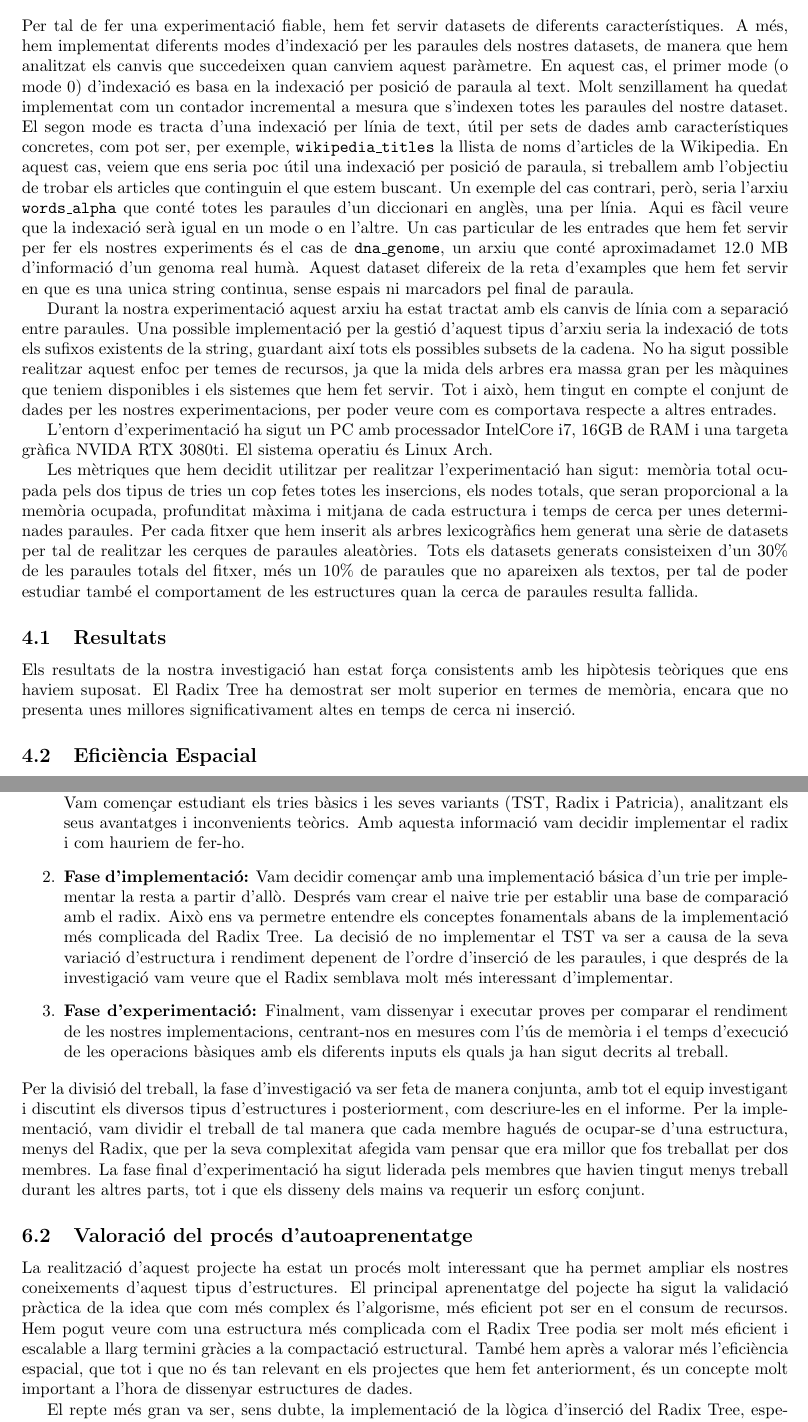
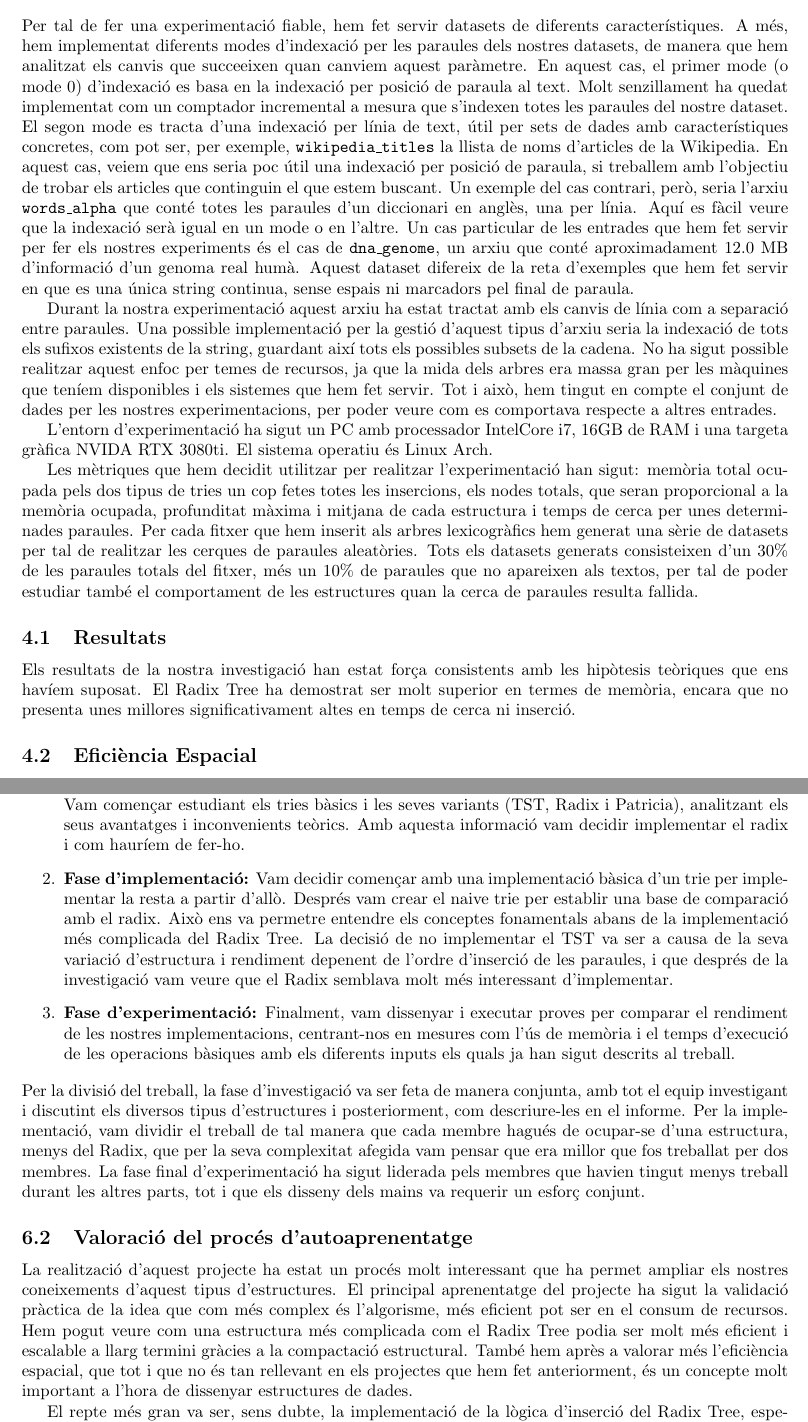
Before and after one commit to victor-huertes/Arbres-Lexicografics-Eficients, a LaTeX paper (docs/latex/main.tex, which reads docs/latex/informe_autoaprenentatge.tex, docs/latex/informe_tecnic.tex): two parts of pages 5 and 9 of 12, joined at a grey line, cut so that both start at the same text. Compiled offline with pdfLaTeX.

Commit message:
checked spelling

```diff
--- a/docs/latex/informe_autoaprenentatge.tex
+++ b/docs/latex/informe_autoaprenentatge.tex
@@ -11,18 +11,18 @@ Ara que ja hem acabat el projecte, descriurem en aquest apartat la nostra metodo
 Hem estructurat el desenvolupament del projecte en tres fases diferents:
 
 \begin{enumerate}
-    \item \textbf{Fase d'investigació:} El primer pas va ser entendre bé els diferents tipus d'arbres lexicogràfics. Vam començar estudiant els tries bàsics i les seves variants (TST, Radix i Patricia), analitzant els seus avantatges i inconvenients teòrics. Amb aquesta informació vam decidir implementar el radix i com hauriem de fer-ho.
+    \item \textbf{Fase d'investigació:} El primer pas va ser entendre bé els diferents tipus d'arbres lexicogràfics. Vam començar estudiant els tries bàsics i les seves variants (TST, Radix i Patricia), analitzant els seus avantatges i inconvenients teòrics. Amb aquesta informació vam decidir implementar el radix i com hauríem de fer-ho.
 
-    \item \textbf{Fase d'implementació:} Vam decidir començar amb una implementació básica d'un trie per implementar la resta a partir d'allò. Després vam crear el naive trie per establir una base de comparació amb el radix. Això ens va permetre entendre els conceptes fonamentals abans de la implementació més complicada del Radix Tree. La decisió de no implementar el TST va ser a causa de la seva variació d'estructura i rendiment depenent de l'ordre d'inserció de les paraules, i que després de la investigació vam veure que el Radix semblava molt més interessant d'implementar.
+    \item \textbf{Fase d'implementació:} Vam decidir començar amb una implementació bàsica d'un trie per implementar la resta a partir d'allò. Després vam crear el naive trie per establir una base de comparació amb el radix. Això ens va permetre entendre els conceptes fonamentals abans de la implementació més complicada del Radix Tree. La decisió de no implementar el TST va ser a causa de la seva variació d'estructura i rendiment depenent de l'ordre d'inserció de les paraules, i que després de la investigació vam veure que el Radix semblava molt més interessant d'implementar.
 
-    \item \textbf{Fase d'experimentació:} Finalment, vam dissenyar i executar proves per comparar el rendiment de les nostres implementacions, centrant-nos en mesures com l'ús de memòria i el temps d'execució de les operacions bàsiques amb els diferents inputs els quals ja han sigut decrits al treball.
+    \item \textbf{Fase d'experimentació:} Finalment, vam dissenyar i executar proves per comparar el rendiment de les nostres implementacions, centrant-nos en mesures com l'ús de memòria i el temps d'execució de les operacions bàsiques amb els diferents inputs els quals ja han sigut descrits al treball.
 \end{enumerate}
 Per la divisió del treball, la fase d'investigació va ser feta de manera conjunta, amb tot el equip investigant i discutint els diversos tipus d'estructures i posteriorment, com descriure-les en el informe. Per la implementació, vam dividir el treball de tal manera que cada membre hagués de ocupar-se d'una estructura, menys del Radix, que per la seva complexitat afegida vam pensar que era millor que fos treballat per dos membres.
 La fase final d'experimentació ha sigut liderada pels membres que havien tingut menys treball durant les altres parts, tot i que els disseny dels mains va requerir un esforç conjunt.
 
 \subsection{Valoració del procés d'autoaprenentatge}
 
-La realització d'aquest projecte ha estat un procés molt interessant que ha permet ampliar els nostres coneixements d'aquest tipus d'estructures. El principal aprenentatge del pojecte ha sigut la validació pràctica de la idea que com més complex és l'algorisme, més eficient pot ser en el consum de recursos. Hem pogut veure com una estructura més complicada com el Radix Tree podia ser molt més eficient i escalable a llarg termini gràcies a la compactació estructural. També hem après a valorar més l'eficiència espacial, que tot i que no és tan relevant en els projectes que hem fet anteriorment, és un concepte molt important a l'hora de dissenyar estructures de dades.
+La realització d'aquest projecte ha estat un procés molt interessant que ha permet ampliar els nostres coneixements d'aquest tipus d'estructures. El principal aprenentatge del projecte ha sigut la validació pràctica de la idea que com més complex és l'algorisme, més eficient pot ser en el consum de recursos. Hem pogut veure com una estructura més complicada com el Radix Tree podia ser molt més eficient i escalable a llarg termini gràcies a la compactació estructural. També hem après a valorar més l'eficiència espacial, que tot i que no és tan rellevant en els projectes que hem fet anteriorment, és un concepte molt important a l'hora de dissenyar estructures de dades.
 
 El repte més gran va ser, sens dubte, la implementació de la lògica d'inserció del Radix Tree, especialment la gestió de la divisió de nodes i la redirecció de punters. Aquest procés va exigir entendre al detall en el maneig de subcadenes i ha consolidat la nostra habilitat per resoldre problemes algorísmics de gran complexitat.
 
--- a/docs/latex/informe_tecnic.tex
+++ b/docs/latex/informe_tecnic.tex
@@ -170,12 +170,12 @@ Pel que fa a la cerca de fragments (\texttt{search}), hem corregit la lògica pe
 
 \section{Avaluació Experimental}
 
-Per tal de fer una experimentació fiable, hem fet servir datasets de diferents característiques. A més, hem implementat diferents modes d'indexació per les paraules dels nostres datasets, de manera que hem analitzat els canvis que succedeixen quan canviem aquest paràmetre.
-En aquest cas, el primer mode (o mode 0) d'indexació es basa en la indexació per posició de paraula al text. Molt senzillament ha quedat implementat com un contador incremental a mesura que s'indexen totes les paraules del nostre dataset. El segon mode es tracta d'una indexació per línia de text, útil per sets de dades amb característiques concretes, com pot ser, per exemple, \texttt{wikipedia\_titles} la llista de noms d'articles de la Wikipedia. En aquest cas, veiem que ens seria poc útil una indexació per posició de paraula, si treballem amb l'objectiu de trobar els articles que continguin el que estem buscant.
-Un exemple del cas contrari, però, seria l'arxiu \texttt{words\_alpha} que conté totes les paraules d'un diccionari en anglès, una per línia. Aqui es fàcil veure que la indexació serà igual en un mode o en l'altre.
-Un cas particular de les entrades que hem fet servir per fer els nostres experiments és el cas de \texttt{dna\_genome}, un arxiu que conté aproximadamet 12.0 MB d'informació d'un genoma real humà. Aquest dataset difereix de la reta d'examples que hem fet servir en que es una unica string continua, sense espais ni marcadors pel final de paraula.
+Per tal de fer una experimentació fiable, hem fet servir datasets de diferents característiques. A més, hem implementat diferents modes d'indexació per les paraules dels nostres datasets, de manera que hem analitzat els canvis que succeeixen quan canviem aquest paràmetre.
+En aquest cas, el primer mode (o mode 0) d'indexació es basa en la indexació per posició de paraula al text. Molt senzillament ha quedat implementat com un comptador incremental a mesura que s'indexen totes les paraules del nostre dataset. El segon mode es tracta d'una indexació per línia de text, útil per sets de dades amb característiques concretes, com pot ser, per exemple, \texttt{wikipedia\_titles} la llista de noms d'articles de la Wikipedia. En aquest cas, veiem que ens seria poc útil una indexació per posició de paraula, si treballem amb l'objectiu de trobar els articles que continguin el que estem buscant.
+Un exemple del cas contrari, però, seria l'arxiu \texttt{words\_alpha} que conté totes les paraules d'un diccionari en anglès, una per línia. Aquí es fàcil veure que la indexació serà igual en un mode o en l'altre.
+Un cas particular de les entrades que hem fet servir per fer els nostres experiments és el cas de \texttt{dna\_genome}, un arxiu que conté aproximadament 12.0 MB d'informació d'un genoma real humà. Aquest dataset difereix de la reta d'exemples que hem fet servir en que es una única string continua, sense espais ni marcadors pel final de paraula.
 
-Durant la nostra experimentació aquest arxiu ha estat tractat amb els canvis de línia com a separació entre paraules. Una possible implementació per la gestió d'aquest tipus d'arxiu seria la indexació de tots els sufixos existents de la string, guardant així tots els possibles subsets de la cadena. No ha sigut possible realitzar aquest enfoc per temes de recursos, ja que la mida dels arbres era massa gran per les màquines que teniem disponibles i els sistemes que hem fet servir. Tot i això, hem tingut en compte el conjunt de dades per les nostres experimentacions, per poder veure com es comportava respecte a altres entrades.
+Durant la nostra experimentació aquest arxiu ha estat tractat amb els canvis de línia com a separació entre paraules. Una possible implementació per la gestió d'aquest tipus d'arxiu seria la indexació de tots els sufixos existents de la string, guardant així tots els possibles subsets de la cadena. No ha sigut possible realitzar aquest enfoc per temes de recursos, ja que la mida dels arbres era massa gran per les màquines que teníem disponibles i els sistemes que hem fet servir. Tot i això, hem tingut en compte el conjunt de dades per les nostres experimentacions, per poder veure com es comportava respecte a altres entrades.
 
 L'entorn d'experimentació ha sigut un PC amb processador IntelCore i7, 16GB de RAM i una targeta gràfica NVIDA RTX 3080ti. El sistema operatiu és Linux Arch.
 
@@ -183,7 +183,7 @@ Les mètriques que hem decidit utilitzar per realitzar l'experimentació han sig
 Per cada fitxer que hem inserit als arbres lexicogràfics hem generat una sèrie de datasets per tal de realitzar les cerques de paraules aleatòries. Tots els datasets generats consisteixen d'un 30\% de les paraules totals del fitxer, més un 10\% de paraules que no apareixen als textos, per tal de poder estudiar també el comportament de les estructures quan la cerca de paraules resulta fallida.
 
 \subsection{Resultats}
-Els resultats de la nostra investigació han estat força consistents amb les hipòtesis teòriques que ens haviem suposat. El Radix Tree ha demostrat ser molt superior en termes de memòria, encara que no presenta unes millores significativament altes en temps de cerca ni inserció.
+Els resultats de la nostra investigació han estat força consistents amb les hipòtesis teòriques que ens havíem suposat. El Radix Tree ha demostrat ser molt superior en termes de memòria, encara que no presenta unes millores significativament altes en temps de cerca ni inserció.
 
 \subsection{Eficiència Espacial}
 El Radix Tree demostra una superioritat clara en termes d'ús de memòria. En datasets com \texttt{moby\_dick}, el Radix Tree ocupa aproximadament 4.96 MB front als 51.86 MB del Naive Trie (una reducció del 90.4\%). Aquesta diferència s'accentua encara més en datasets amb moltes paraules úniques: per \texttt{words\_alpha}, el Radix utilitza 83.61 MB mentre que el Naive requereix 1.08 GB, obtenint una compressió del 92.3\%. En casos extrems com \texttt{dna\_genome}, la millora arriba al 99.3\% (75.35 MB vs 10.36 GB). Aquestes dades confirmen que la compressió de prefixos comuns del Radix Tree és altament efectiva en entorns amb recursos limitats.
```
Also changed, not shown: docs/latex/main.tex (+4 -4 lines), docs/latex/main.pdf, docs/latex/informe_tecnic.tex (14 more changed lines).
